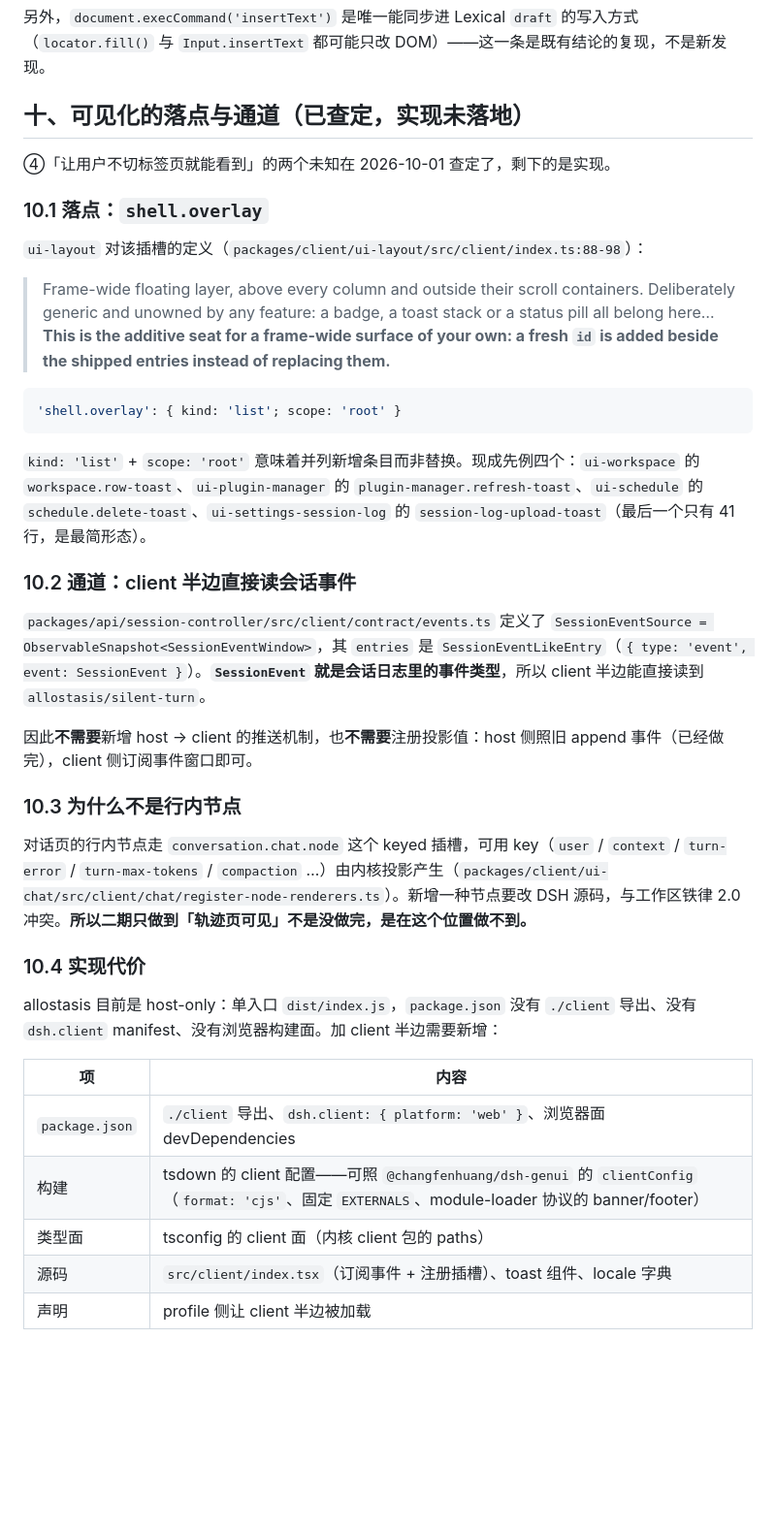
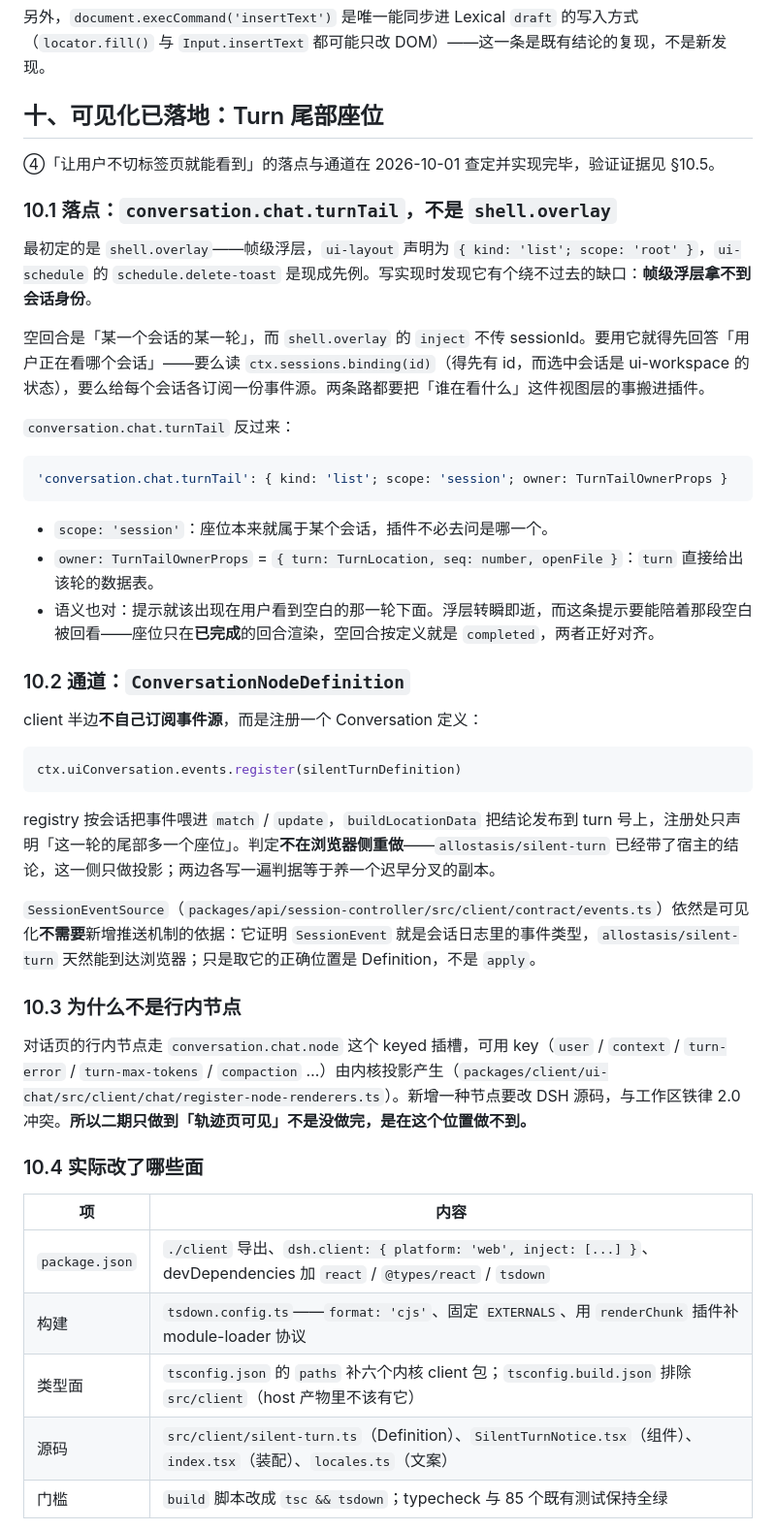
Before and after one commit to Max-Null/dsh-allostasis, a Markdown page: docs/设计/2026-09-30-空回合检测与可见化.md, the part around one of its changes. Shown at 97% size. GitHub-like rendering; blank space fills up the shorter version.

````diff
--- a/docs/设计/2026-09-30-空回合检测与可见化.md
+++ b/docs/设计/2026-09-30-空回合检测与可见化.md
@@ -207,41 +207,49 @@
 
 另外，`document.execCommand('insertText')` 是唯一能同步进 Lexical `draft` 的写入方式（`locator.fill()` 与 `Input.insertText` 都可能只改 DOM）——这一条是既有结论的复现，不是新发现。
 
-## 十、可见化的落点与通道（已查定，实现未落地）
+## 十、可见化已落地：Turn 尾部座位
 
-④「让用户不切标签页就能看到」的两个未知在 2026-10-01 查定了，剩下的是实现。
+④「让用户不切标签页就能看到」的落点与通道在 2026-10-01 查定并实现完毕，验证证据见 §10.5。
 
-### 10.1 落点：`shell.overlay`
+### 10.1 落点：`conversation.chat.turnTail`，不是 `shell.overlay`
 
-`ui-layout` 对该插槽的定义（`packages/client/ui-layout/src/client/index.ts:88-98`）：
+最初定的是 `shell.overlay`——帧级浮层，`ui-layout` 声明为 `{ kind: 'list'; scope: 'root' }`，`ui-schedule` 的 `schedule.delete-toast` 是现成先例。写实现时发现它有个绕不过去的缺口：**帧级浮层拿不到会话身份**。
 
-> Frame-wide floating layer, above every column and outside their scroll containers. Deliberately generic and unowned by any feature: a badge, a toast stack or a status pill all belong here… **This is the additive seat for a frame-wide surface of your own: a fresh `id` is added beside the shipped entries instead of replacing them.**
+空回合是「某一个会话的某一轮」，而 `shell.overlay` 的 `inject` 不传 sessionId。要用它就得先回答「用户正在看哪个会话」——要么读 `ctx.sessions.binding(id)`（得先有 id，而选中会话是 ui-workspace 的状态），要么给每个会话各订阅一份事件源。两条路都要把「谁在看什么」这件视图层的事搬进插件。
+
+`conversation.chat.turnTail` 反过来：
 
 ```ts
-'shell.overlay': { kind: 'list'; scope: 'root' }
+'conversation.chat.turnTail': { kind: 'list'; scope: 'session'; owner: TurnTailOwnerProps }
 ```
 
-`kind: 'list'` + `scope: 'root'` 意味着并列新增条目而非替换。现成先例四个：`ui-workspace` 的 `workspace.row-toast`、`ui-plugin-manager` 的 `plugin-manager.refresh-toast`、`ui-schedule` 的 `schedule.delete-toast`、`ui-settings-session-log` 的 `session-log-upload-toast`（最后一个只有 41 行，是最简形态）。
+- `scope: 'session'`：座位本来就属于某个会话，插件不必去问是哪一个。
+- `owner: TurnTailOwnerProps` = `{ turn: TurnLocation, seq: number, openFile }`：`turn` 直接给出该轮的数据表。
+- 语义也对：提示就该出现在用户看到空白的那一轮下面。浮层转瞬即逝，而这条提示要能陪着那段空白被回看——座位只在**已完成**的回合渲染，空回合按定义就是 `completed`，两者正好对齐。
 
-### 10.2 通道：client 半边直接读会话事件
+### 10.2 通道：`ConversationNodeDefinition`
 
-`packages/api/session-controller/src/client/contract/events.ts` 定义了 `SessionEventSource = ObservableSnapshot<SessionEventWindow>`，其 `entries` 是 `SessionEventLikeEntry`（`{ type: 'event', event: SessionEvent }`）。**`SessionEvent` 就是会话日志里的事件类型**，所以 client 半边能直接读到 `allostasis/silent-turn`。
+client 半边**不自己订阅事件源**，而是注册一个 Conversation 定义：
 
-因此**不需要**新增 host → client 的推送机制，也**不需要**注册投影值：host 侧照旧 append 事件（已经做完），client 侧订阅事件窗口即可。
+```ts
+ctx.uiConversation.events.register(silentTurnDefinition)
+```
+
+registry 按会话把事件喂进 `match` / `update`，`buildLocationData` 把结论发布到 turn 号上，注册处只声明「这一轮的尾部多一个座位」。判定**不在浏览器侧重做**——`allostasis/silent-turn` 已经带了宿主的结论，这一侧只做投影；两边各写一遍判据等于养一个迟早分叉的副本。
+
+`SessionEventSource`（`packages/api/session-controller/src/client/contract/events.ts`）依然是可见化**不需要**新增推送机制的依据：它证明 `SessionEvent` 就是会话日志里的事件类型，`allostasis/silent-turn` 天然能到达浏览器；只是取它的正确位置是 Definition，不是 `apply`。
 
 ### 10.3 为什么不是行内节点
 
 对话页的行内节点走 `conversation.chat.node` 这个 keyed 插槽，可用 key（`user` / `context` / `turn-error` / `turn-max-tokens` / `compaction` …）由内核投影产生（`packages/client/ui-chat/src/client/chat/register-node-renderers.ts`）。新增一种节点要改 DSH 源码，与工作区铁律 2.0 冲突。**所以二期只做到「轨迹页可见」不是没做完，是在这个位置做不到。**
 
-### 10.4 实现代价
-
-allostasis 目前是 host-only：单入口 `dist/index.js`，`package.json` 没有 `./client` 导出、没有 `dsh.client` manifest、没有浏览器构建面。加 client 半边需要新增：
+### 10.4 实际改了哪些面
 
 | 项 | 内容 |
 |---|---|
-| `package.json` | `./client` 导出、`dsh.client: { platform: 'web' }`、浏览器面 devDependencies |
-| 构建 | tsdown 的 client 配置——可照 `@changfenhuang/dsh-genui` 的 `clientConfig`（`format: 'cjs'`、固定 `EXTERNALS`、module-loader 协议的 banner/footer） |
-| 类型面 | tsconfig 的 client 面（内核 client 包的 paths） |
-| 源码 | `src/client/index.tsx`（订阅事件 + 注册插槽）、toast 组件、locale 字典 |
-| 声明 | profile 侧让 client 半边被加载 |
+| `package.json` | `./client` 导出、`dsh.client: { platform: 'web', inject: [...] }`、devDependencies 加 `react` / `@types/react` / `tsdown` |
+| 构建 | `tsdown.config.ts`——`format: 'cjs'`、固定 `EXTERNALS`、用 `renderChunk` 插件补 module-loader 协议 |
+| 类型面 | `tsconfig.json` 的 `paths` 补六个内核 client 包；`tsconfig.build.json` 排除 `src/client`（host 产物里不该有它） |
+| 源码 | `src/client/silent-turn.ts`（Definition）、`SilentTurnNotice.tsx`（组件）、`index.tsx`（装配）、`locales.ts`（文案） |
+| 门槛 | `build` 脚本改成 `tsc && tsdown`；typecheck 与 85 个既有测试保持全绿 |
 
````
Also changed, not shown: other parts of docs/设计/2026-09-30-空回合检测与可见化.md (+20 -1 lines), README.md (+17 -7 lines), docs/shots/silent-turn-1.png (added), 10 other files.
